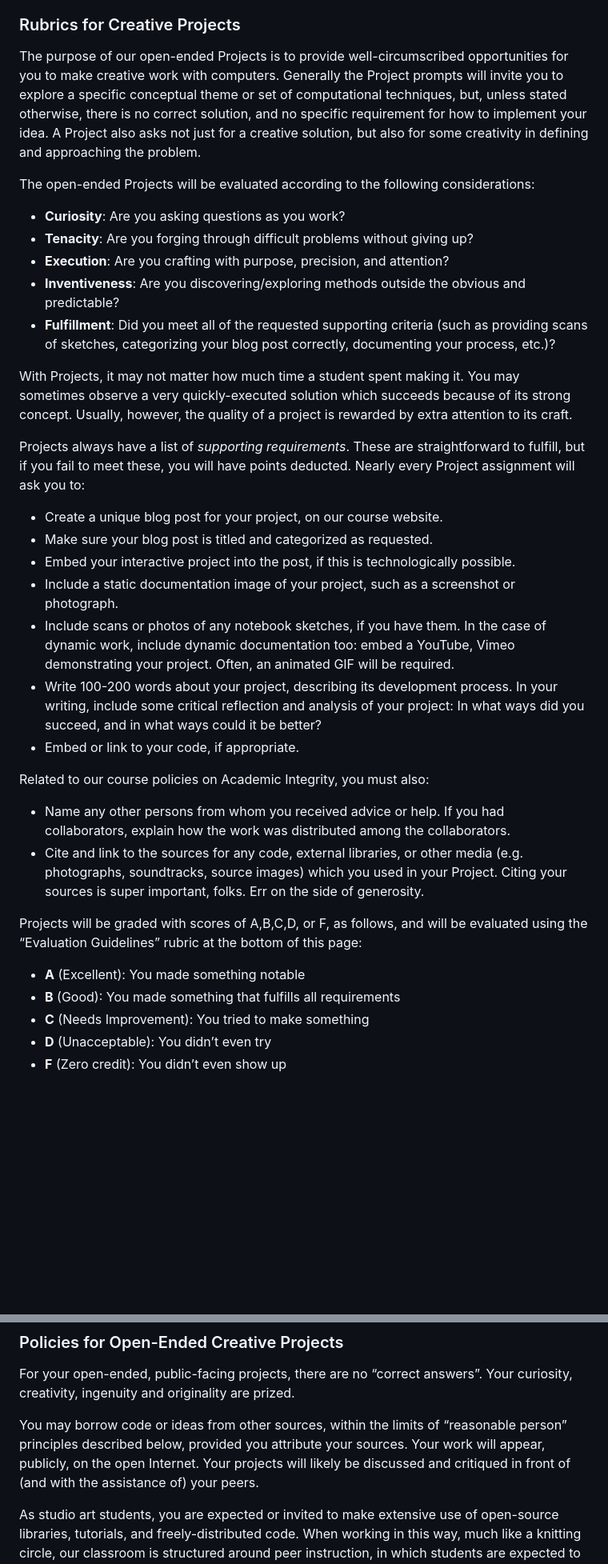
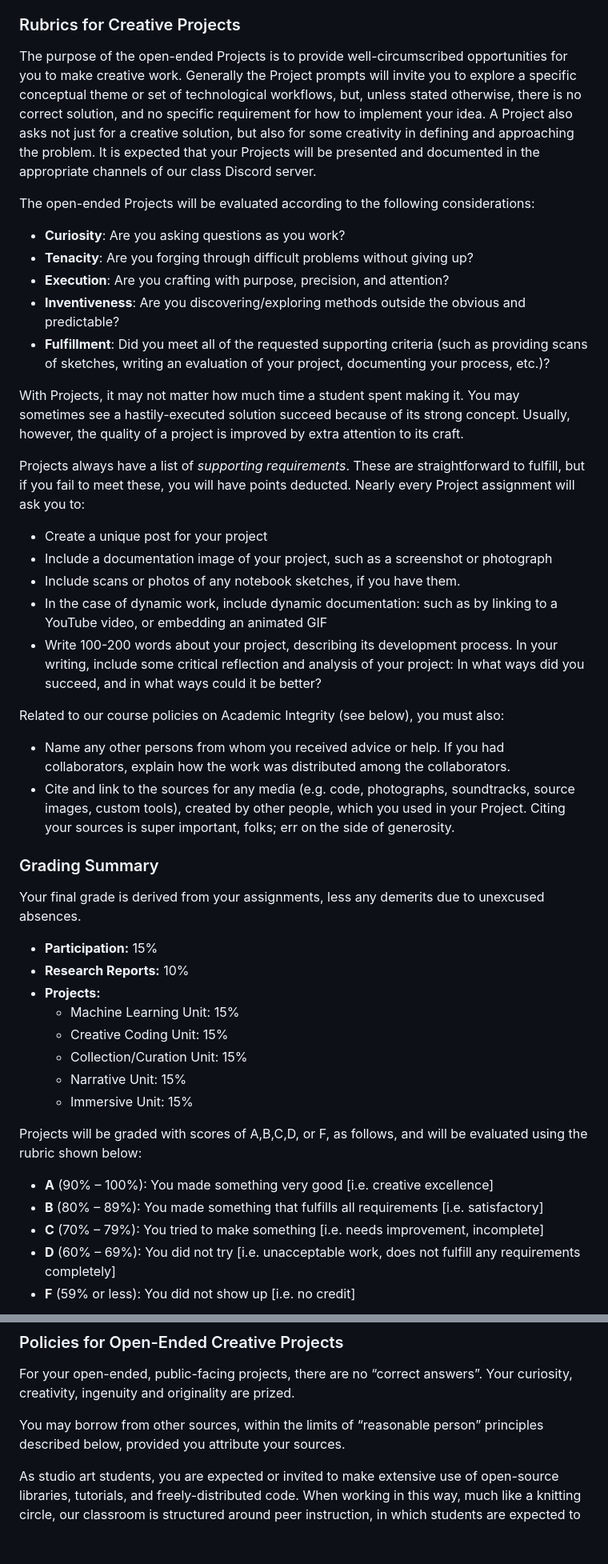
Before and after one commit to golanlevin/lectures, a Markdown page: syllabi/60-210_fall_2022.md, 2 parts joined by grey strips. Shown at 80% size. GitHub-like rendering; blank space fills up the shorter version.

```diff
--- a/syllabi/60-210_fall_2022.md
+++ b/syllabi/60-210_fall_2022.md
@@ -232,6 +218,6 @@ For minor projects, such as *Looking Outwards* blog posts: These should be uploa
 
 ### Rubrics for Creative Projects
-The purpose of our open-ended Projects is to provide well-circumscribed opportunities for you to make creative work with computers. Generally the Project prompts will invite you to explore a specific conceptual theme or set of computational techniques, but, unless stated otherwise, there is no correct solution, and no specific requirement for how to implement your idea. A Project also asks not just for a creative solution, but also for some creativity in defining and approaching the problem.
+The purpose of the open-ended Projects is to provide well-circumscribed opportunities for you to make creative work. Generally the Project prompts will invite you to explore a specific conceptual theme or set of technological workflows, but, unless stated otherwise, there is no correct solution, and no specific requirement for how to implement your idea. A Project also asks not just for a creative solution, but also for some creativity in defining and approaching the problem. It is expected that your Projects will be presented and documented in the appropriate channels of our class Discord server.
 
 The open-ended Projects will be evaluated according to the following considerations:
 
@@ -239,30 +225,41 @@ The open-ended Projects will be evaluated according to the following considerati
 * **Tenacity**: Are you forging through difficult problems without giving up?
 * **Execution**: Are you crafting with purpose, precision, and attention?
 * **Inventiveness**: Are you discovering/exploring methods outside the obvious and predictable?
-* **Fulfillment**: Did you meet all of the requested supporting criteria (such as providing scans of sketches, categorizing your blog post correctly, documenting your process, etc.)?
+* **Fulfillment**: Did you meet all of the requested supporting criteria (such as providing scans of sketches, writing an evaluation of your project, documenting your process, etc.)?
 
-With Projects, it may not matter how much time a student spent making it. You may sometimes observe a very quickly-executed solution which succeeds because of its strong concept. Usually, however, the quality of a project is rewarded by extra attention to its craft.
+With Projects, it may not matter how much time a student spent making it. You may sometimes see a hastily-executed solution succeed because of its strong concept. Usually, however, the quality of a project is improved by extra attention to its craft.
 
 Projects always have a list of *supporting requirements*. These are straightforward to fulfill, but if you fail to meet these, you will have points deducted. Nearly every Project assignment will ask you to:
 
-* Create a unique blog post for your project, on our course website.
-* Make sure your blog post is titled and categorized as requested.
-* Embed your interactive project into the post, if this is technologically possible.
-* Include a static documentation image of your project, such as a screenshot or photograph.
+* Create a unique post for your project
+* Include a documentation image of your project, such as a screenshot or photograph
 * Include scans or photos of any notebook sketches, if you have them.
-In the case of dynamic work, include dynamic documentation too: embed a YouTube, Vimeo demonstrating your project. Often, an animated GIF will be required.
+* In the case of dynamic work, include dynamic documentation: such as by linking to a YouTube video, or embedding an animated GIF
 * Write 100-200 words about your project, describing its development process. In your writing, include some critical reflection and analysis of your project: In what ways did you succeed, and in what ways could it be better?
-* Embed or link to your code, if appropriate.
 
-Related to our course policies on Academic Integrity, you must also:
+Related to our course policies on Academic Integrity (see below), you must also:
 
 * Name any other persons from whom you received advice or help. If you had collaborators, explain how the work was distributed among the collaborators.
-* Cite and link to the sources for any code, external libraries, or other media (e.g. photographs, soundtracks, source images) which you used in your Project. Citing your sources is super important, folks. Err on the side of generosity.
+* Cite and link to the sources for any media (e.g. code, photographs, soundtracks, source images, custom tools), created by other people, which you used in your Project. Citing your sources is super important, folks; err on the side of generosity.
 
-Projects will be graded with scores of A,B,C,D, or F, as follows, and will be evaluated using the “Evaluation Guidelines” rubric at the bottom of this page:
+### Grading Summary
 
-* **A** (Excellent): You made something notable
-* **B** (Good): You made something that fulfills all requirements
-* **C** (Needs Improvement): You tried to make something
-* **D** (Unacceptable): You didn’t even try
-* **F** (Zero credit): You didn’t even show up
+Your final grade is derived from your assignments, less any demerits due to unexcused absences.
+
+* **Participation:** 15%
+* **Research Reports:** 10%
+* **Projects:**
+  * Machine Learning Unit: 15%
+  * Creative Coding Unit: 15%
+  * Collection/Curation Unit: 15%
+  * Narrative Unit: 15%
+  * Immersive Unit: 15%
+
+Projects will be graded with scores of A,B,C,D, or F, as follows, and will be evaluated using the rubric shown below:
+
+* **A** (90% – 100%): You made something very good [i.e. creative excellence]
+* **B** (80% – 89%): You made something that fulfills all requirements [i.e. satisfactory]
+* **C** (70% – 79%): You tried to make something [i.e. needs improvement, incomplete]
+* **D** (60% – 69%): You did not try [i.e. unacceptable work, does not fulfill any requirements completely]
+* **F** (59% or less): You did not show up [i.e. no credit]
+
@@ -278,7 +276,7 @@ Carnegie Mellon University prohibits academic dishonesty. This includes plagiari
 ### Policies for Open-Ended Creative Projects
 For your open-ended, public-facing projects, there are no “correct answers”. Your curiosity, creativity, ingenuity and originality are prized.
 
-You may borrow code or ideas from other sources, within the limits of “reasonable person” principles described below, provided you attribute your sources. Your work will appear, publicly, on the open Internet. Your projects will likely be discussed and critiqued in front of (and with the assistance of) your peers.
+You may borrow from other sources, within the limits of “reasonable person” principles described below, provided you attribute your sources.
 
 As studio art students, you are expected or invited to make extensive use of open-source libraries, tutorials, and freely-distributed code. When working in this way, much like a knitting circle, our classroom is structured around peer instruction, in which students are expected to help each other learn.
 
```
Also changed, not shown: other parts of syllabi/60-210_fall_2022.md (+90 -128 lines), syllabi/60-210.md (+2 -2 lines), syllabi/baskinger-rubrics.png (added).
